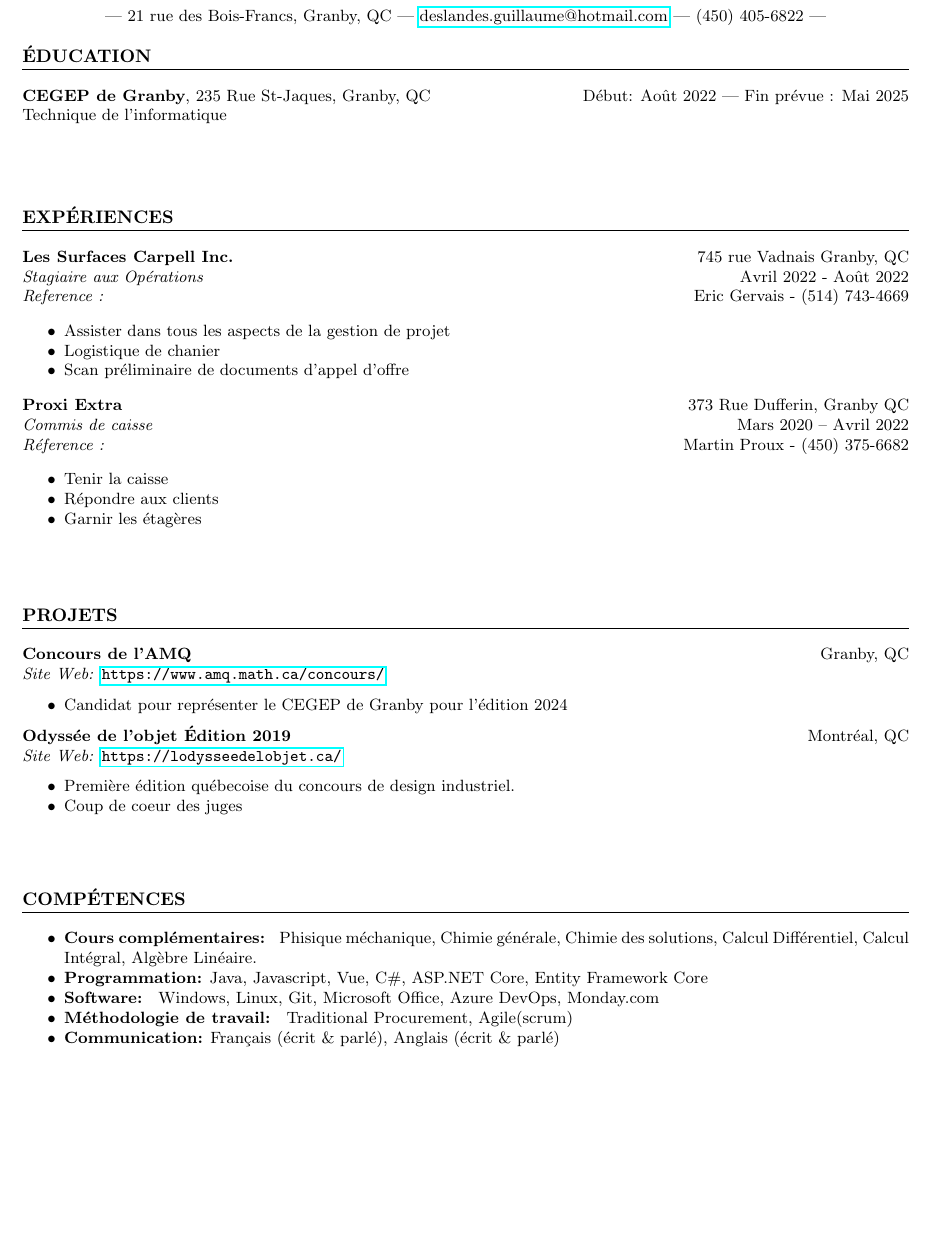
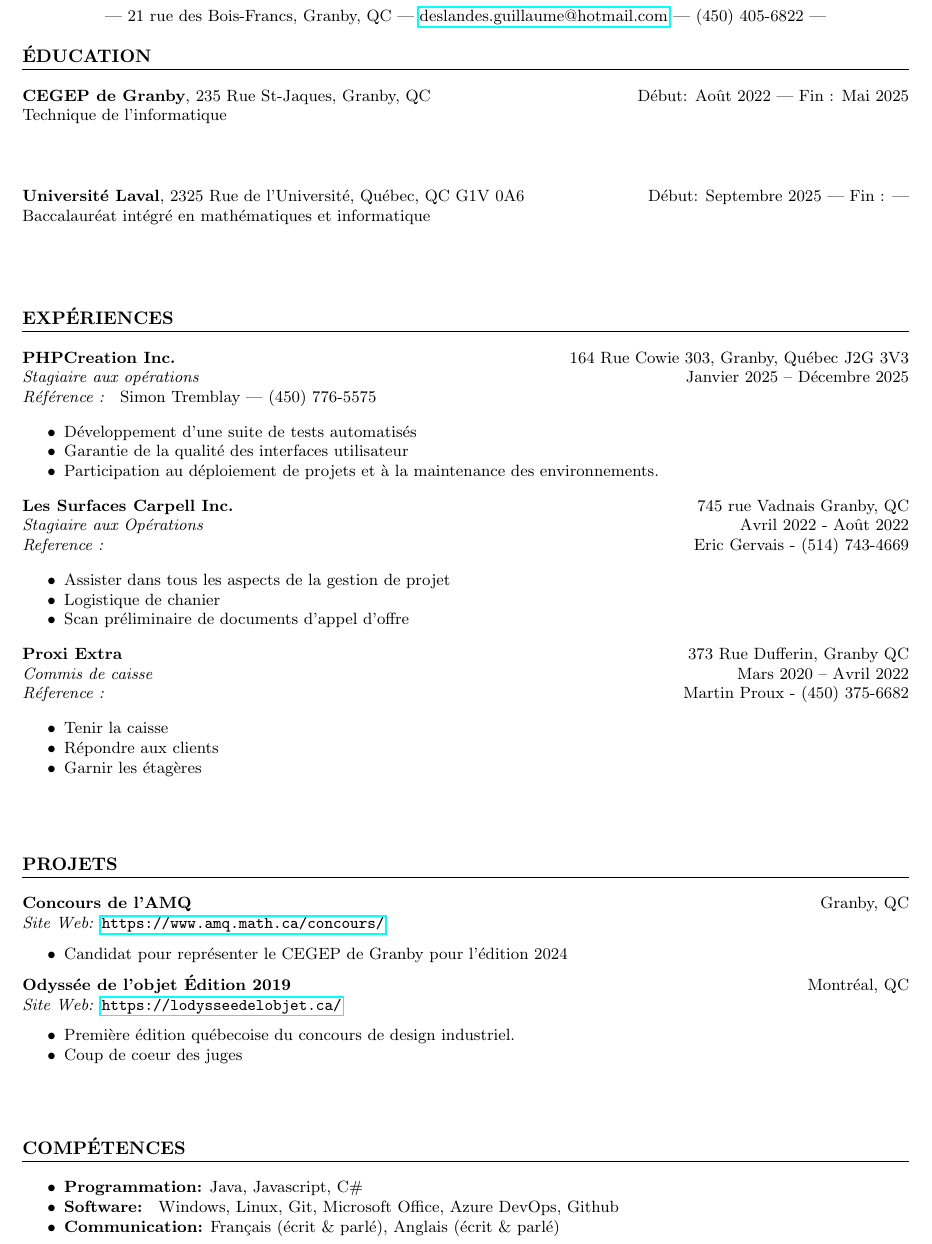
Before and after one commit to wazzaii/resume, a LaTeX CV (resume.tex): part of the page, cut so that both start at the same text, the shorter picture padded with empty space. Compiled offline with pdfLaTeX.

Commit message:
Revise education, experience, and skills sections
Updated education and experience sections with new details and corrected formatting. Revised skills section to streamline programming languages and software listed.

```diff
--- a/resume.tex
+++ b/resume.tex
@@ -30,12 +30,30 @@
 % Education Section
 \section*{ÉDUCATION}
 \noindent
-\textbf{CEGEP de Granby}, 235 Rue St-Jaques, Granby, QC \hfill Début: Août 2022 | Fin prévue :  Mai 2025\\
+\textbf{CEGEP de Granby}, 235 Rue St-Jaques, Granby, QC \hfill Début: Août 2022 | Fin :  Mai 2025\\
 Technique de l'informatique \hfill \\
+\vspace{8mm}
+
+\noindent
+\textbf{Université Laval}, 2325 Rue de l'Université, Québec, QC G1V 0A6 \hfill Début: Septembre 2025 | Fin :  ---\\
+Baccalauréat intégré en mathématiques et informatique  \hfill \\
 \vspace{8mm}
 
 % Experience Section
 \section*{EXPÉRIENCES}
+
+\noindent
+\textbf{PHPCreation Inc.} \hfill 164 Rue Cowie #303, Granby, Québec J2G 3V3\\
+\textit{Stagiaire aux opérations} \hfill Janvier 2025 -- Décembre 2025\\
+\textit{Référence : } Simon Tremblay — (450) 776-5575
+
+\begin{itemize}
+    \item Développement d’une suite de tests automatisés
+    \item Garantie de la qualité des interfaces utilisateur
+    \item Participation au déploiement de projets et à la maintenance des environnements.
+\end{itemize}
+
+
 \noindent
 \textbf{Les Surfaces Carpell Inc.} \hfill 745 rue Vadnais Granby, QC\\
 \textit{Stagiaire aux Opérations} \hfill Avril 2022 - Août 2022 \\
@@ -81,10 +99,8 @@ Technique de l'informatique \hfill \\
 % Skills Section
 \section*{COMPÉTENCES}
 \begin{itemize}
-    \item \textbf{Cours complémentaires: } Phisique méchanique, Chimie générale, Chimie des solutions, Calcul Différentiel, Calcul Intégral, Algèbre Linéaire.
-    \item \textbf{Programmation:} Java, Javascript, Vue, C\#, ASP.NET Core, Entity Framework Core
-    \item \textbf{Software: } Windows, Linux, Git, Microsoft Office, Azure DevOps, Monday.com
-    \item \textbf{Méthodologie de travail: } Traditional Procurement, Agile(scrum)
+    \item \textbf{Programmation:} Java, Javascript, C\#
+    \item \textbf{Software: } Windows, Linux, Git, Microsoft Office, Azure DevOps, Github
     \item \textbf{Communication:} Français (écrit \& parlé), Anglais (écrit \& parlé) % Communication skills
 \end{itemize}
 
```
